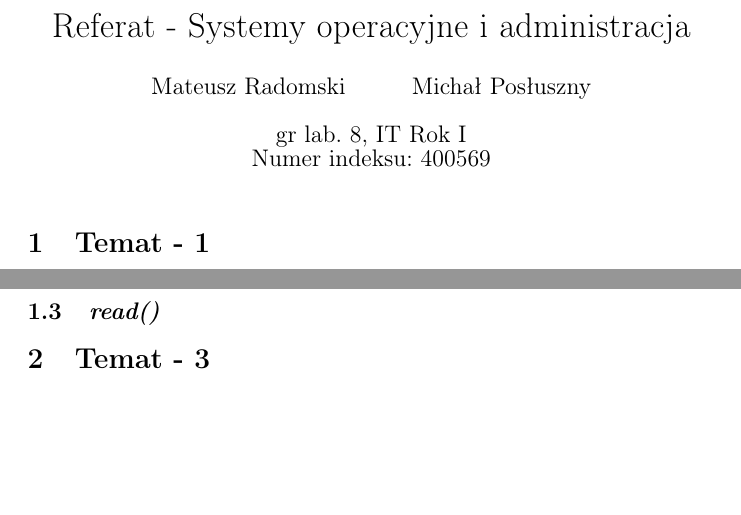
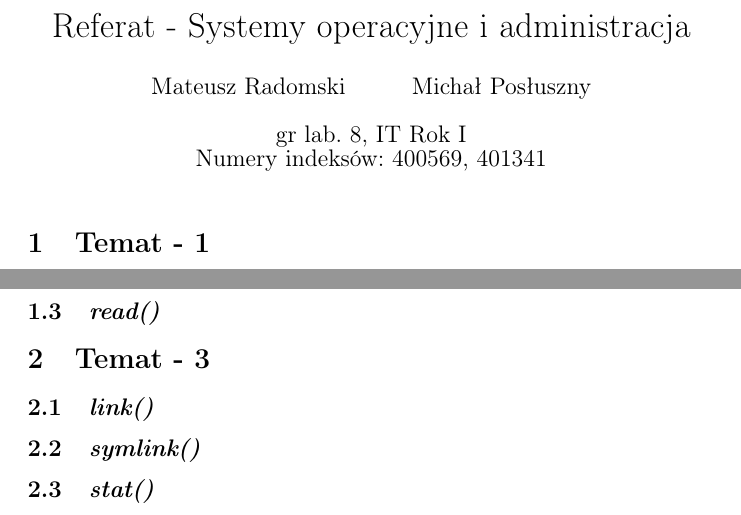
Before and after one commit to Mattrez/reports, a LaTeX document (systems/report.tex): two parts of pages 1 and 3 of 3, joined at a grey line, cut so that both start at the same text, the shorter picture padded with empty space. Compiled offline with pdfLaTeX.

Commit message:
Nr indeksu, temat -3

```diff
--- a/systems/report.tex
+++ b/systems/report.tex
@@ -1,7 +1,7 @@
 \documentclass{article}
 \title{Referat - Systemy operacyjne i administracja}
 \author{Mateusz Radomski \and Michał Posłuszny}
-\date{gr lab. 8, IT Rok I \\ Numer indeksu: 400569 }
+\date{gr lab. 8, IT Rok I \\ Numery indeksów: 400569, 401341 }
 
 \usepackage[utf8]{inputenc}
 \usepackage[T1]{fontenc}
@@ -71,5 +71,8 @@ Wszystkie błędy są identyczne jak w przyadku funckji \textbf{creat()}.
 \subsection{\textit{read()}}
 
 \section{Temat - 3}
+\subsection{\textit{link()}}
+\subsection{\textit{symlink()}}
+\subsection{\textit{stat()}}
 
 \end{document}
```
Also changed, not shown: 1 other file.
